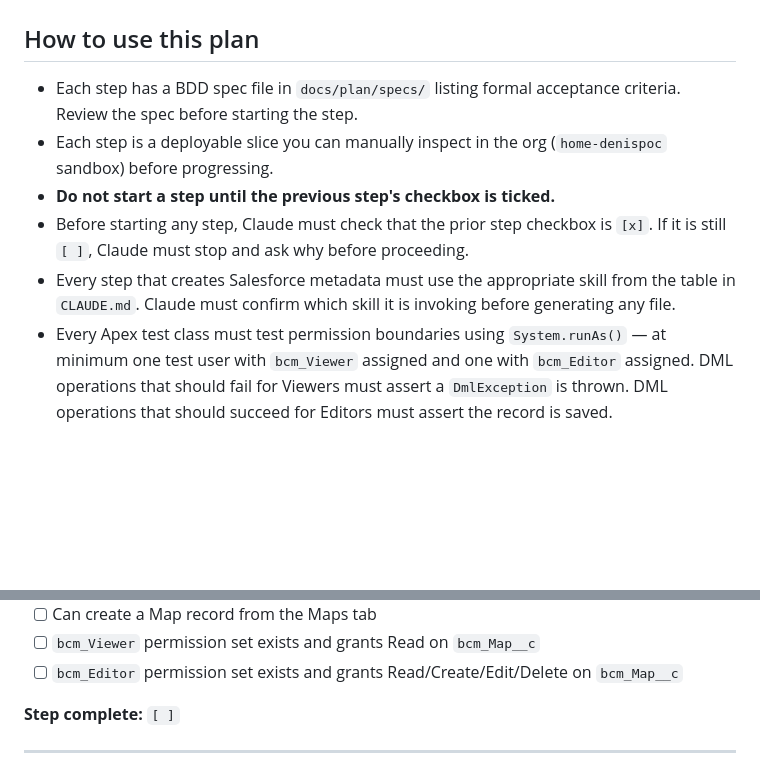
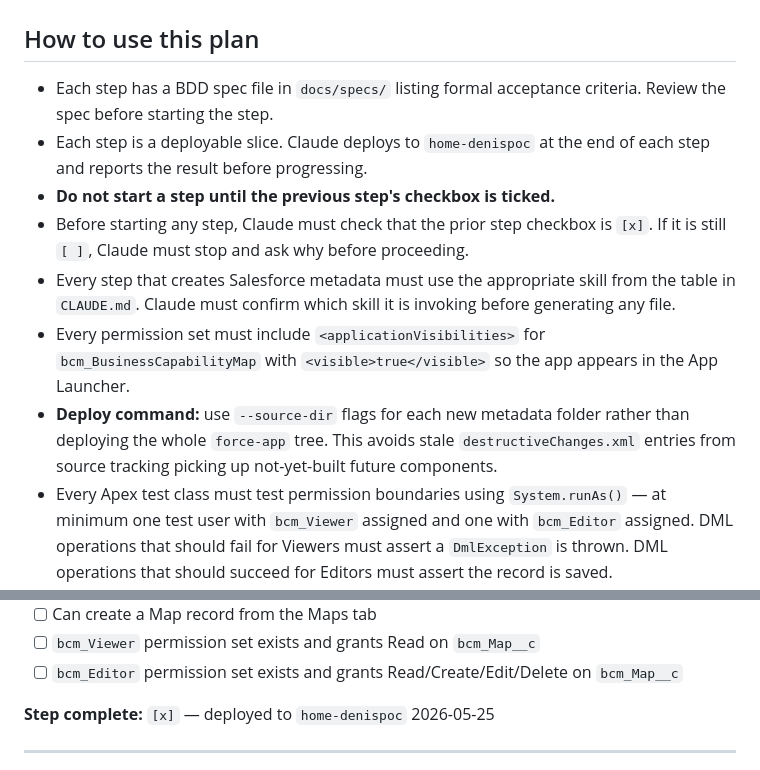
Before and after one commit to deniskrizanovic/sf_businesscapability, a Markdown page: docs/plan/implementation-plan.md, 2 parts joined by grey strips. Drawn GitHub-style; blank space fills up the shorter version.

Commit message:
Mark Step 1 complete and tighten plan rules
Step 1 (bcm_Map__c object, permission sets, tab, app) deployed to home-denispoc on 2026-05-25.

Also: fix spec path reference (docs/specs/), add deploy command guidance (--source-dir flags), and require applicationVisibilities for the BCM app in all permission sets.

```diff
--- a/docs/plan/implementation-plan.md
+++ b/docs/plan/implementation-plan.md
@@ -2,11 +2,13 @@
 
 ## How to use this plan
 
-- Each step has a BDD spec file in `docs/plan/specs/` listing formal acceptance criteria. Review the spec before starting the step.
-- Each step is a deployable slice you can manually inspect in the org (`home-denispoc` sandbox) before progressing.
+- Each step has a BDD spec file in `docs/specs/` listing formal acceptance criteria. Review the spec before starting the step.
+- Each step is a deployable slice. Claude deploys to `home-denispoc` at the end of each step and reports the result before progressing.
 - **Do not start a step until the previous step's checkbox is ticked.**
 - Before starting any step, Claude must check that the prior step checkbox is `[x]`. If it is still `[ ]`, Claude must stop and ask why before proceeding.
 - Every step that creates Salesforce metadata must use the appropriate skill from the table in `CLAUDE.md`. Claude must confirm which skill it is invoking before generating any file.
+- Every permission set must include `<applicationVisibilities>` for `bcm_BusinessCapabilityMap` with `<visible>true</visible>` so the app appears in the App Launcher.
+- **Deploy command:** use `--source-dir` flags for each new metadata folder rather than deploying the whole `force-app` tree. This avoids stale `destructiveChanges.xml` entries from source tracking picking up not-yet-built future components.
 - Every Apex test class must test permission boundaries using `System.runAs()` — at minimum one test user with `bcm_Viewer` assigned and one with `bcm_Editor` assigned. DML operations that should fail for Viewers must assert a `DmlException` is thrown. DML operations that should succeed for Editors must assert the record is saved.
 - Page layouts use org-generated defaults. No custom layout XML is created.
 - The Custom Permission (`bcm_CanEdit`) is the single explicit exception — it is hand-written XML.
@@ -60,7 +62,7 @@
 - [ ] `bcm_Viewer` permission set exists and grants Read on `bcm_Map__c`
 - [ ] `bcm_Editor` permission set exists and grants Read/Create/Edit/Delete on `bcm_Map__c`
 
-**Step complete:** `[ ]`
+**Step complete:** `[x]` — deployed to `home-denispoc` 2026-05-25
 
 ---
 
```
Also changed, not shown: other parts of docs/plan/implementation-plan.md (+1 -1 lines).
